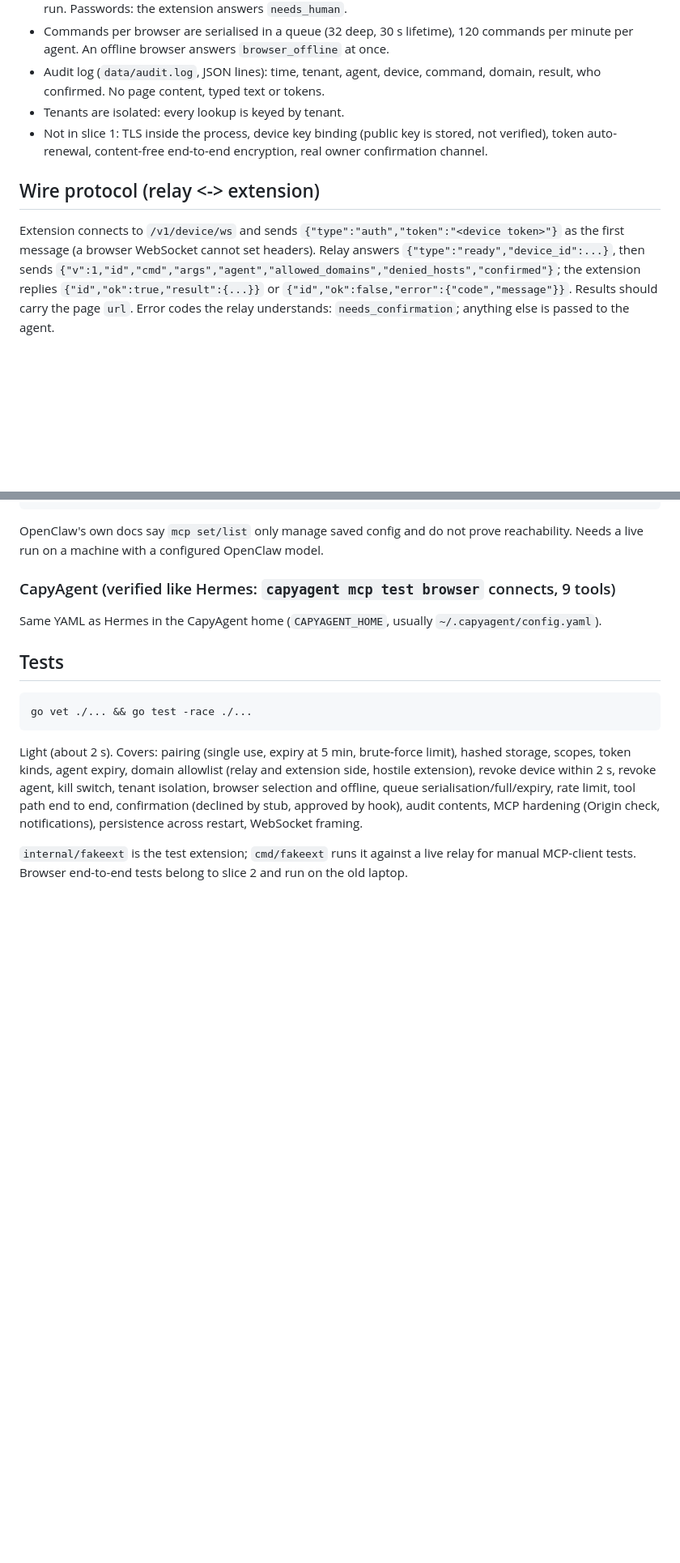
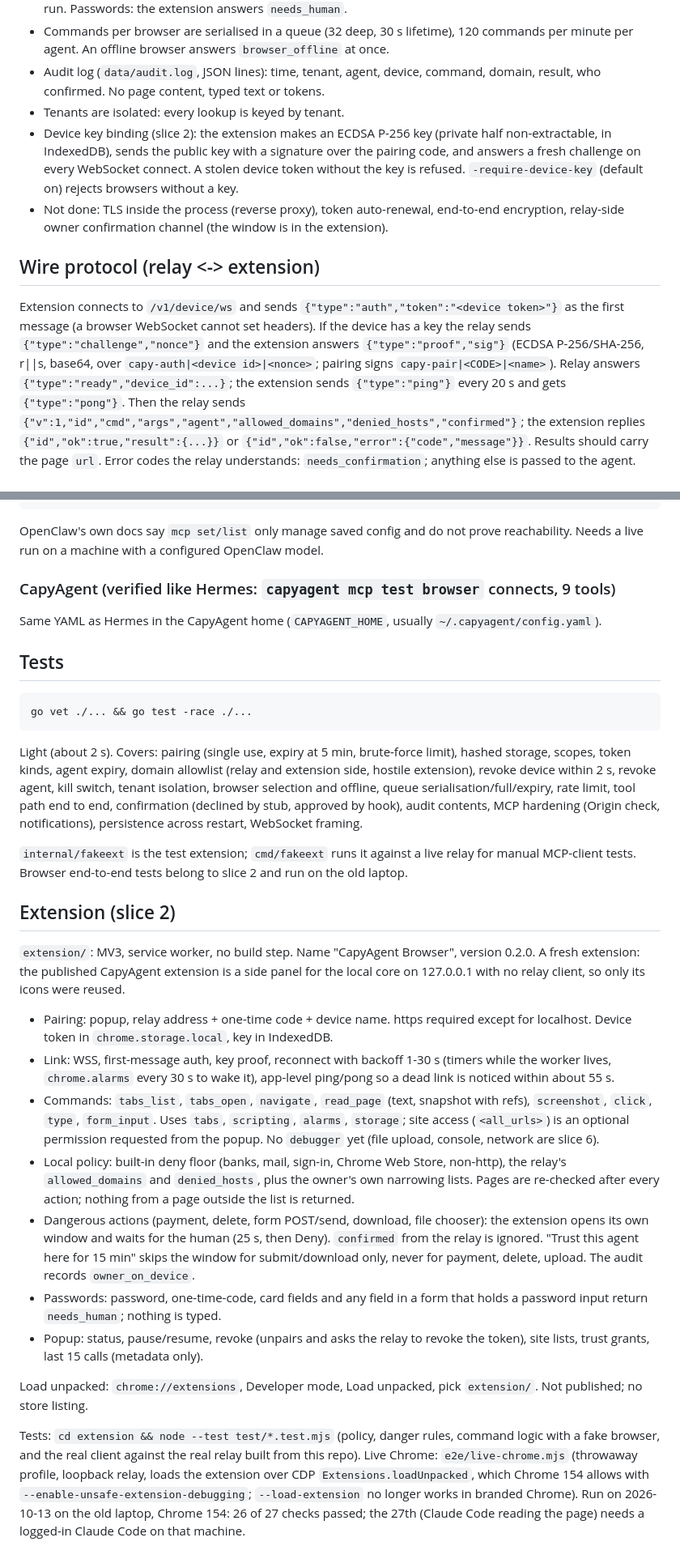
Before and after one commit to SmolnikovResearch/capy-browser-relay, a Markdown page: README.md, 2 parts joined by grey strips. Shown at 81% size. Rendered like a GitHub page; blank space fills up the shorter version.

Commit message:
README: extension, key binding, protocol additions

```diff
--- a/README.md
+++ b/README.md
@@ -65,12 +65,14 @@ Scopes: `read` (tabs_list, read_page, screenshot), `act` (tabs_open, navigate, c
 - Commands per browser are serialised in a queue (32 deep, 30 s lifetime), 120 commands per minute per agent. An offline browser answers `browser_offline` at once.
 - Audit log (`data/audit.log`, JSON lines): time, tenant, agent, device, command, domain, result, who confirmed. No page content, typed text or tokens.
 - Tenants are isolated: every lookup is keyed by tenant.
-- Not in slice 1: TLS inside the process, device key binding (public key is stored, not verified), token auto-renewal, content-free end-to-end encryption, real owner confirmation channel.
+- Device key binding (slice 2): the extension makes an ECDSA P-256 key (private half non-extractable, in IndexedDB), sends the public key with a signature over the pairing code, and answers a fresh challenge on every WebSocket connect. A stolen device token without the key is refused. `-require-device-key` (default on) rejects browsers without a key.
+- Not done: TLS inside the process (reverse proxy), token auto-renewal, end-to-end encryption, relay-side owner confirmation channel (the window is in the extension).
 
 ## Wire protocol (relay <-> extension)
 
 Extension connects to `/v1/device/ws` and sends `{"type":"auth","token":"<device token>"}` as the first
-message (a browser WebSocket cannot set headers). Relay answers `{"type":"ready","device_id":...}`, then sends
+message (a browser WebSocket cannot set headers). If the device has a key the relay sends `{"type":"challenge","nonce"}`
+and the extension answers `{"type":"proof","sig"}` (ECDSA P-256/SHA-256, r||s, base64, over `capy-auth|<device id>|<nonce>`; pairing signs `capy-pair|<CODE>|<name>`). Relay answers `{"type":"ready","device_id":...}`; the extension sends `{"type":"ping"}` every 20 s and gets `{"type":"pong"}`. Then the relay sends
 `{"v":1,"id","cmd","args","agent","allowed_domains","denied_hosts","confirmed"}`; the extension replies
 `{"id","ok":true,"result":{...}}` or `{"id","ok":false,"error":{"code","message"}}`.
 Results should carry the page `url`. Error codes the relay understands: `needs_confirmation`; anything else is passed to the agent.
@@ -142,3 +144,20 @@ rate limit, tool path end to end, confirmation (declined by stub, approved by ho
 
 `internal/fakeext` is the test extension; `cmd/fakeext` runs it against a live relay for manual MCP-client tests.
 Browser end-to-end tests belong to slice 2 and run on the old laptop.
+
+## Extension (slice 2)
+
+`extension/`: MV3, service worker, no build step. Name "CapyAgent Browser", version 0.2.0. A fresh extension: the published
+CapyAgent extension is a side panel for the local core on 127.0.0.1 with no relay client, so only its icons were reused.
+
+- Pairing: popup, relay address + one-time code + device name. https required except for localhost. Device token in `chrome.storage.local`, key in IndexedDB.
+- Link: WSS, first-message auth, key proof, reconnect with backoff 1-30 s (timers while the worker lives, `chrome.alarms` every 30 s to wake it), app-level ping/pong so a dead link is noticed within about 55 s.
+- Commands: `tabs_list`, `tabs_open`, `navigate`, `read_page` (text, snapshot with refs), `screenshot`, `click`, `type`, `form_input`. Uses `tabs`, `scripting`, `alarms`, `storage`; site access (`<all_urls>`) is an optional permission requested from the popup. No `debugger` yet (file upload, console, network are slice 6).
+- Local policy: built-in deny floor (banks, mail, sign-in, Chrome Web Store, non-http), the relay's `allowed_domains` and `denied_hosts`, plus the owner's own narrowing lists. Pages are re-checked after every action; nothing from a page outside the list is returned.
+- Dangerous actions (payment, delete, form POST/send, download, file chooser): the extension opens its own window and waits for the human (25 s, then Deny). `confirmed` from the relay is ignored. "Trust this agent here for 15 min" skips the window for submit/download only, never for payment, delete, upload. The audit records `owner_on_device`.
+- Passwords: password, one-time-code, card fields and any field in a form that holds a password input return `needs_human`; nothing is typed.
+- Popup: status, pause/resume, revoke (unpairs and asks the relay to revoke the token), site lists, trust grants, last 15 calls (metadata only).
+
+Load unpacked: `chrome://extensions`, Developer mode, Load unpacked, pick `extension/`. Not published; no store listing.
+
+Tests: `cd extension && node --test test/*.test.mjs` (policy, danger rules, command logic with a fake browser, and the real client against the real relay built from this repo). Live Chrome: `e2e/live-chrome.mjs` (throwaway profile, loopback relay, loads the extension over CDP `Extensions.loadUnpacked`, which Chrome 154 allows with `--enable-unsafe-extension-debugging`; `--load-extension` no longer works in branded Chrome). Run on 2026-10-13 on the old laptop, Chrome 154: 26 of 27 checks passed; the 27th (Claude Code reading the page) needs a logged-in Claude Code on that machine.
```
Also changed, not shown: other parts of README.md (+1 -1 lines).
